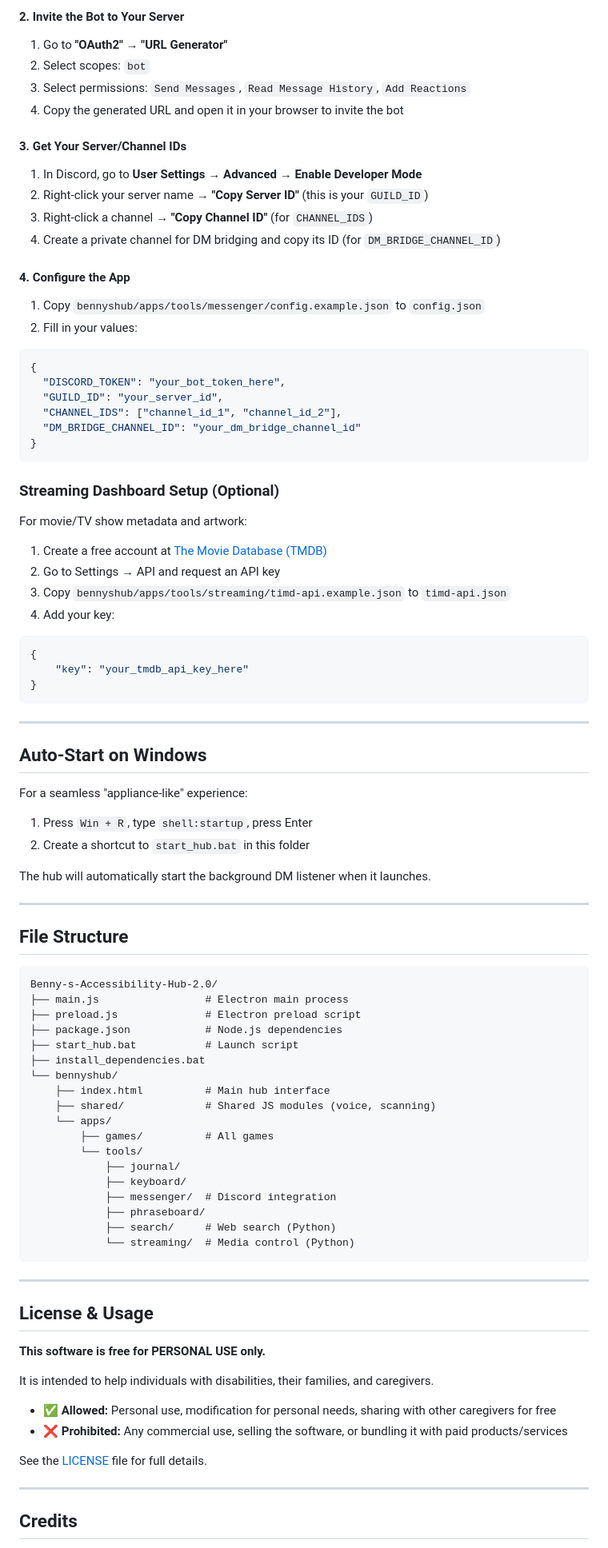
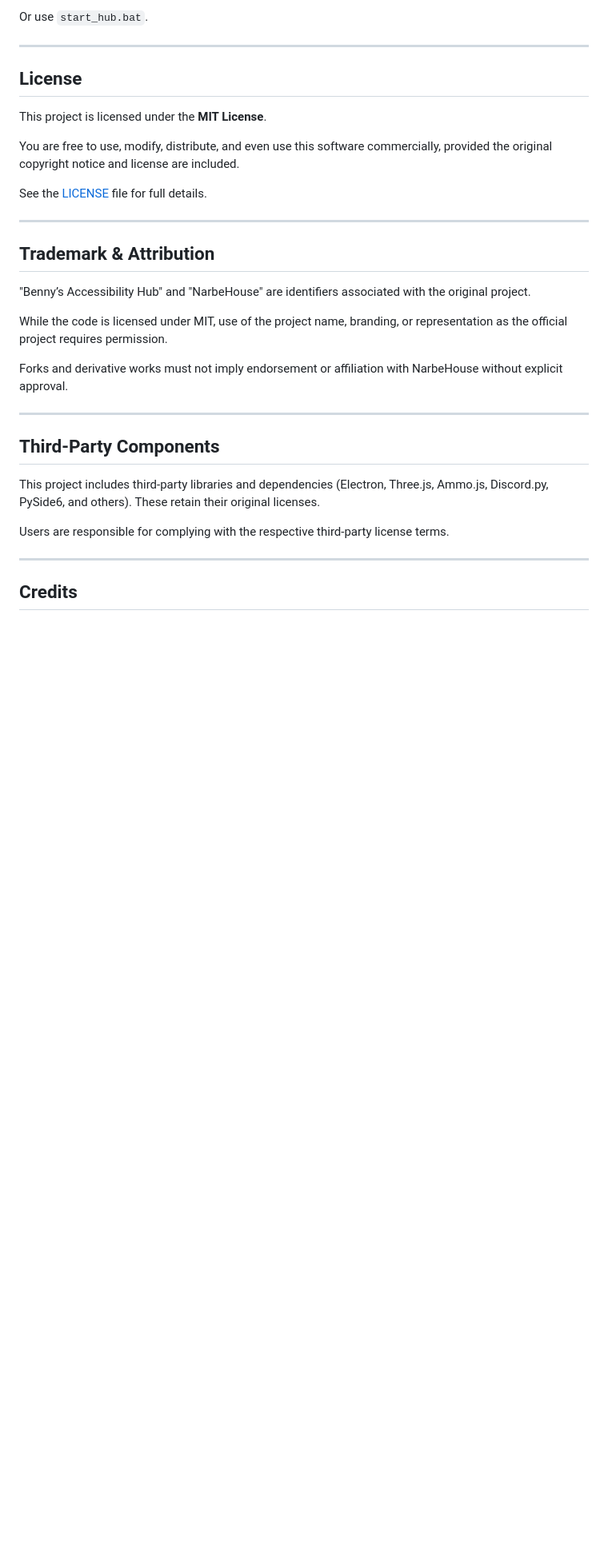
Before and after one commit to JoacAlexis/Benny-s-Accessibility-Hub-DK, a Markdown page: README.md, the part around one of its changes. Shown at 80% size. GitHub-like rendering; blank space fills up the shorter version.

````diff
--- a/README.md
+++ b/README.md
@@ -128,88 +116,33 @@ The messenger requires a Discord bot. Here's how to set it up:
-#### 2. Invite the Bot to Your Server
-1. Go to **"OAuth2" → "URL Generator"**
-2. Select scopes: `bot`
-3. Select permissions: `Send Messages`, `Read Message History`, `Add Reactions`
-4. Copy the generated URL and open it in your browser to invite the bot
-
-#### 3. Get Your Server/Channel IDs
-1. In Discord, go to **User Settings → Advanced → Enable Developer Mode**
-2. Right-click your server name → **"Copy Server ID"** (this is your `GUILD_ID`)
-3. Right-click a channel → **"Copy Channel ID"** (for `CHANNEL_IDS`)
-4. Create a private channel for DM bridging and copy its ID (for `DM_BRIDGE_CHANNEL_ID`)
-
-#### 4. Configure the App
-1. Copy `bennyshub/apps/tools/messenger/config.example.json` to `config.json`
-2. Fill in your values:
-```json
-{
-  "DISCORD_TOKEN": "your_bot_token_here",
-  "GUILD_ID": "your_server_id",
-  "CHANNEL_IDS": ["channel_id_1", "channel_id_2"],
-  "DM_BRIDGE_CHANNEL_ID": "your_dm_bridge_channel_id"
-}
-```
-
-### Streaming Dashboard Setup (Optional)
-
-For movie/TV show metadata and artwork:
-
-1. Create a free account at [The Movie Database (TMDB)](https://www.themoviedb.org/)
-2. Go to Settings → API and request an API key
-3. Copy `bennyshub/apps/tools/streaming/timd-api.example.json` to `timd-api.json`
-4. Add your key:
-```json
-{
-    "key": "your_tmdb_api_key_here"
-}
-```
+Or use `start_hub.bat`.
 
 ---
 
-## Auto-Start on Windows
+## License
 
-For a seamless "appliance-like" experience:
+This project is licensed under the **MIT License**.
 
-1. Press `Win + R`, type `shell:startup`, press Enter
-2. Create a shortcut to `start_hub.bat` in this folder
-
-The hub will automatically start the background DM listener when it launches.
-
----
-
-## File Structure
-```
-Benny-s-Accessibility-Hub-2.0/
-├── main.js                 # Electron main process
-├── preload.js              # Electron preload script
-├── package.json            # Node.js dependencies
-├── start_hub.bat           # Launch script
-├── install_dependencies.bat
-└── bennyshub/
-    ├── index.html          # Main hub interface
-    ├── shared/             # Shared JS modules (voice, scanning)
-    └── apps/
-        ├── games/          # All games
-        └── tools/
-            ├── journal/
-            ├── keyboard/
-            ├── messenger/  # Discord integration
-            ├── phraseboard/
-            ├── search/     # Web search (Python)
-            └── streaming/  # Media control (Python)
-```
-
----
-
-## License & Usage
-
-**This software is free for PERSONAL USE only.**
-
-It is intended to help individuals with disabilities, their families, and caregivers.
-- ✅ **Allowed:** Personal use, modification for personal needs, sharing with other caregivers for free
-- ❌ **Prohibited:** Any commercial use, selling the software, or bundling it with paid products/services
+You are free to use, modify, distribute, and even use this software commercially, provided the original copyright notice and license are included.
 
 See the [LICENSE](LICENSE) file for full details.
 
 ---
 
+## Trademark & Attribution
+
+"Benny’s Accessibility Hub" and "NarbeHouse" are identifiers associated with the original project.
+
+While the code is licensed under MIT, use of the project name, branding, or representation as the official project requires permission.
+
+Forks and derivative works must not imply endorsement or affiliation with NarbeHouse without explicit approval.
+
+---
+
+## Third-Party Components
+
+This project includes third-party libraries and dependencies (Electron, Three.js, Ammo.js, Discord.py, PySide6, and others). These retain their original licenses.
+
+Users are responsible for complying with the respective third-party license terms.
+
+---
+
 ## Credits
````
Also changed, not shown: other parts of README.md (+70 -81 lines).
